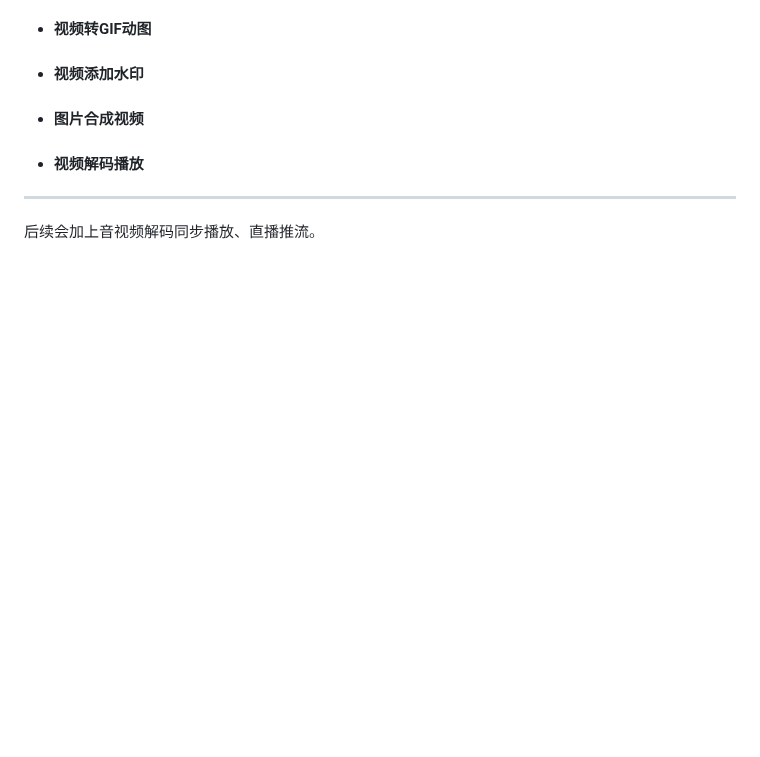
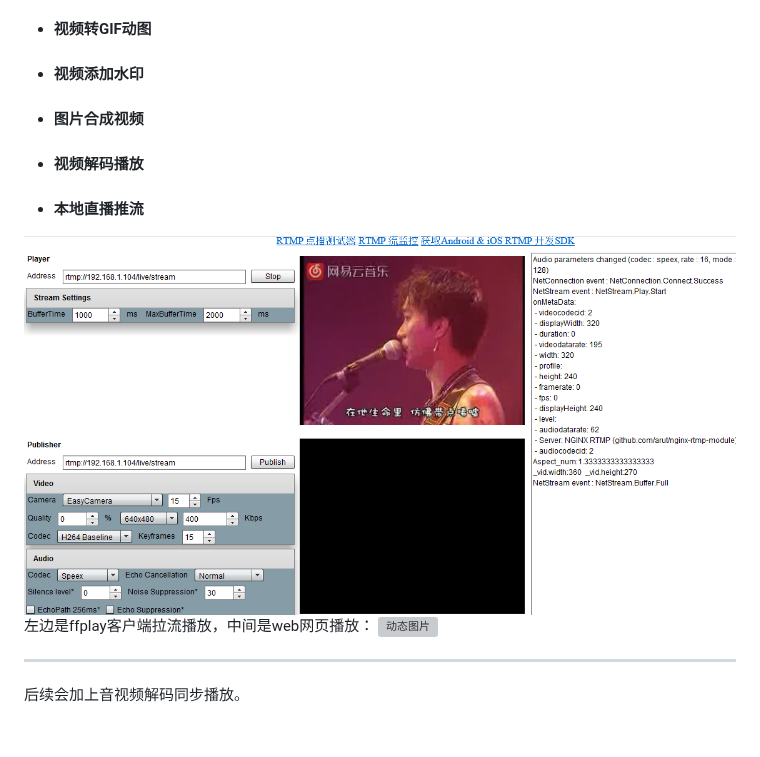
Before and after one commit to xufuji456/FFmpegAndroid, a Markdown page: README.md, the part around the change. Rendered like a GitHub page; pictures changed too: picture/live.png (added); blank space fills up the shorter version; grey boxes are pictures that could not be loaded.

Commit message:
FFmpeg本地推流直播
FFmpeg本地推流直播，ffplay客户端和web网页拉流播放

```diff
--- a/README.md
+++ b/README.md
@@ -17,8 +17,11 @@ android端基于FFmpeg库在中的使用。<br>
 - #### 视频添加水印
 - #### 图片合成视频
 - #### 视频解码播放
-
+- #### 本地直播推流
+![静态图片](https://github.com/xufuji456/FFmpegAndroid/blob/master/picture/live.png)
+左边是ffplay客户端拉流播放，中间是web网页播放：
+![动态图片](https://github.com/xufuji456/FFmpegAndroid/blob/master/gif/live.gif)
 ***
 
-后续会加上音视频解码同步播放、直播推流。
+后续会加上音视频解码同步播放。
 <br><br>
```
Also changed, not shown: 14 other files.
